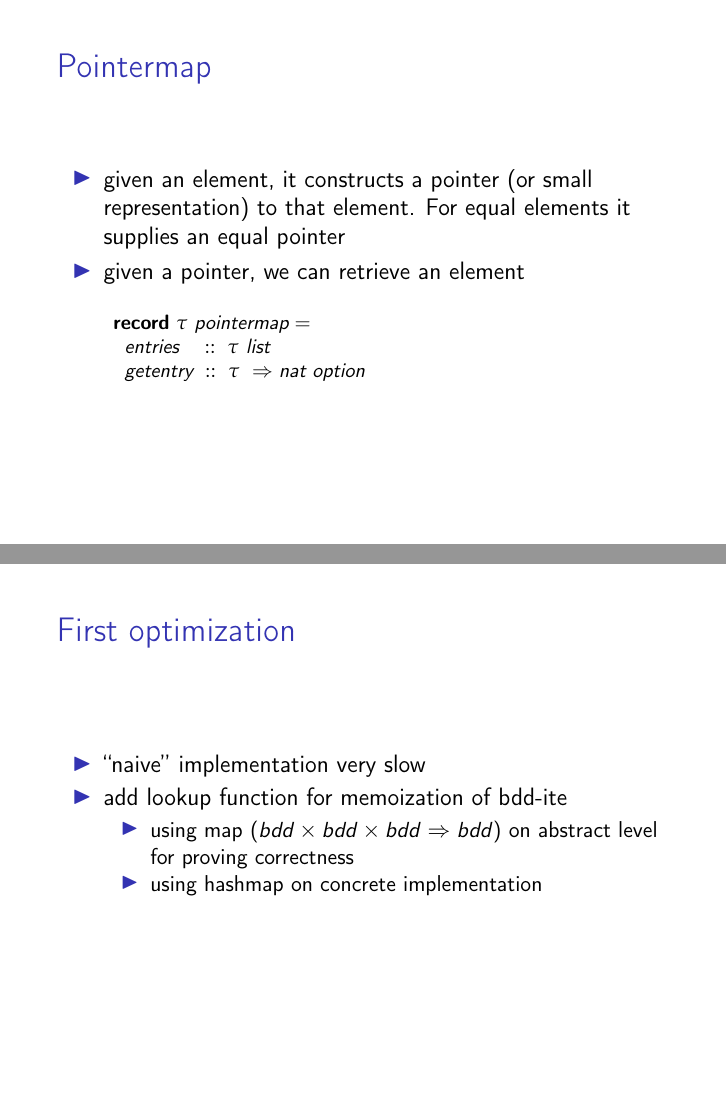
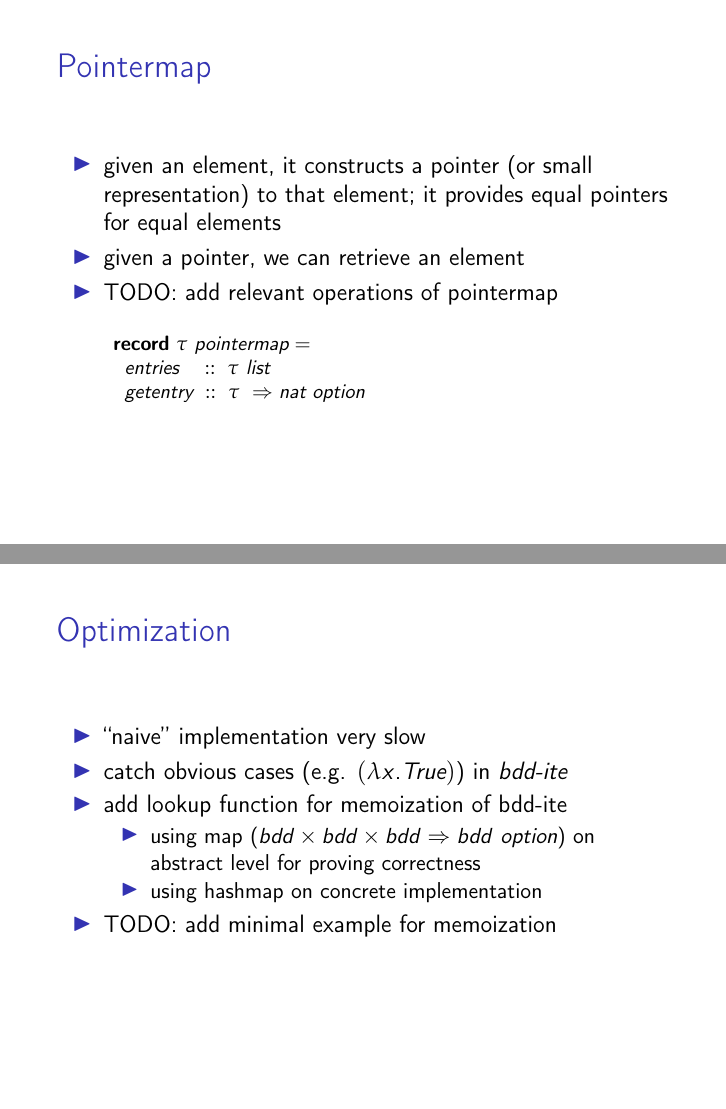
Before and after one commit to jcaesar/bdd, LaTeX slides (slides/slides.tex): pages 7 and 9 of 11, joined at a grey line. Compiled offline with pdfLaTeX; a LaTeX package or settings file that is missing is left out.

Commit message:
Corrections on slides

```diff
--- a/slides/slides.tex
+++ b/slides/slides.tex
@@ -178,9 +178,10 @@
 \begin{frame}{Pointermap}
 \begin{itemize}
   \item given an element, it constructs a pointer (or small representation) to
-        that element. For equal elements it supplies an equal pointer
+        that element; it provides equal pointers for equal elements
         %TODO: better formulation
   \item given a pointer, we can retrieve an element
+  \item TODO: add relevant operations of pointermap
 \end{itemize}
 \begingroup
 \addtolength{\jot}{-1mm}
@@ -234,15 +235,19 @@ Verification via separation logic
 \end{frame}
 
 
-\begin{frame}{First optimization}
+\begin{frame}{Optimization}
   \begin{itemize}
     \item ``naive'' implementation very slow
+    \item catch obvious cases (e.g. $(\lambda x. \textit{True})$) in
+          \textit{bdd-ite}
     \item add lookup function for memoization of bdd-ite
       \begin{itemize}
-        \item using map ($ bdd \times bdd \times bdd \Rightarrow bdd $)
+        \item using map ($ bdd \times bdd \times bdd \Rightarrow bdd\
+              \textit{option} $)
               on abstract level for proving correctness
         \item using hashmap on concrete implementation
       \end{itemize}
+    \item TODO: add minimal example for memoization
   \end{itemize}
 \end{frame}
 
```
Also changed, not shown: slides/slides.tex (3 more changed lines).
